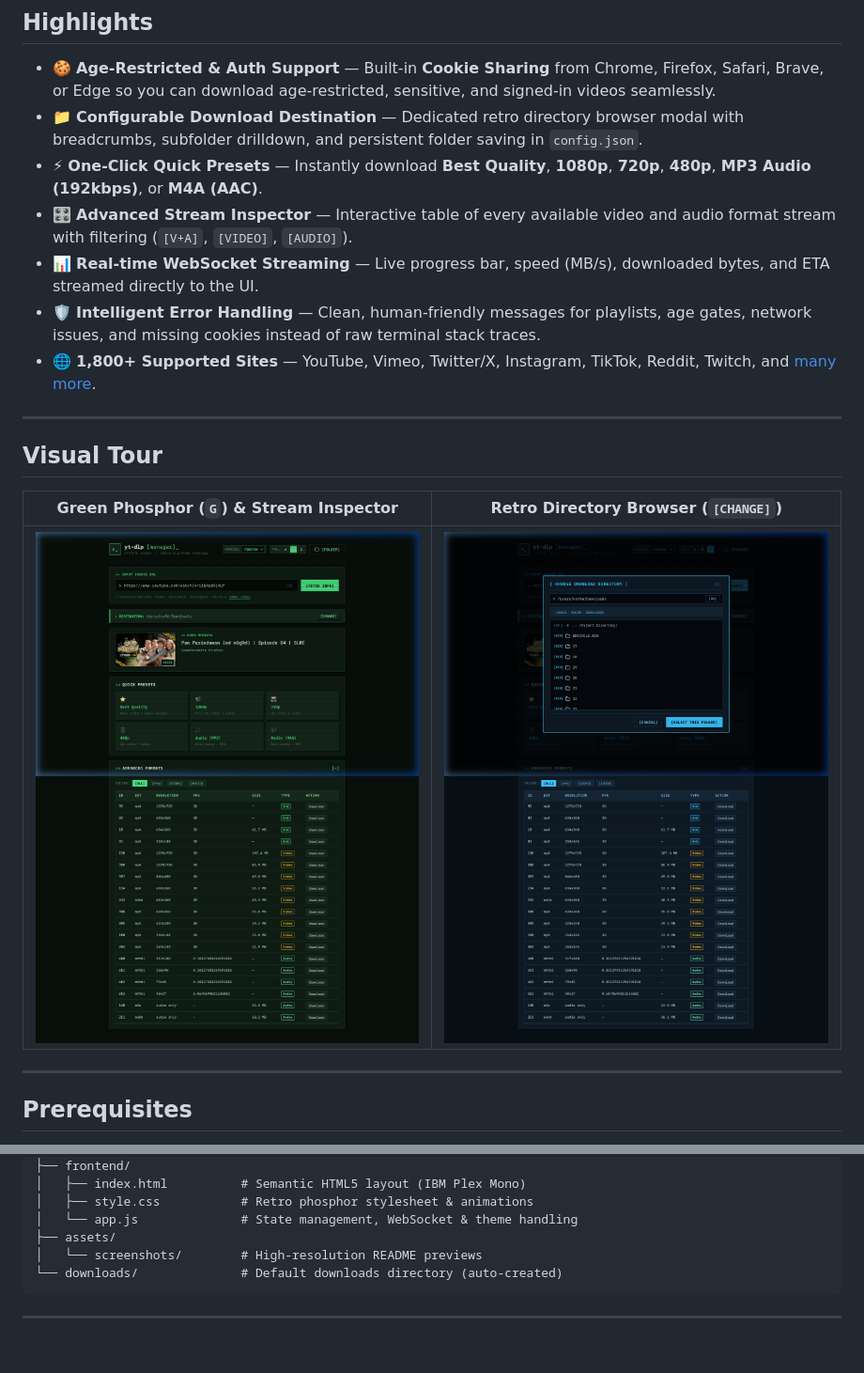
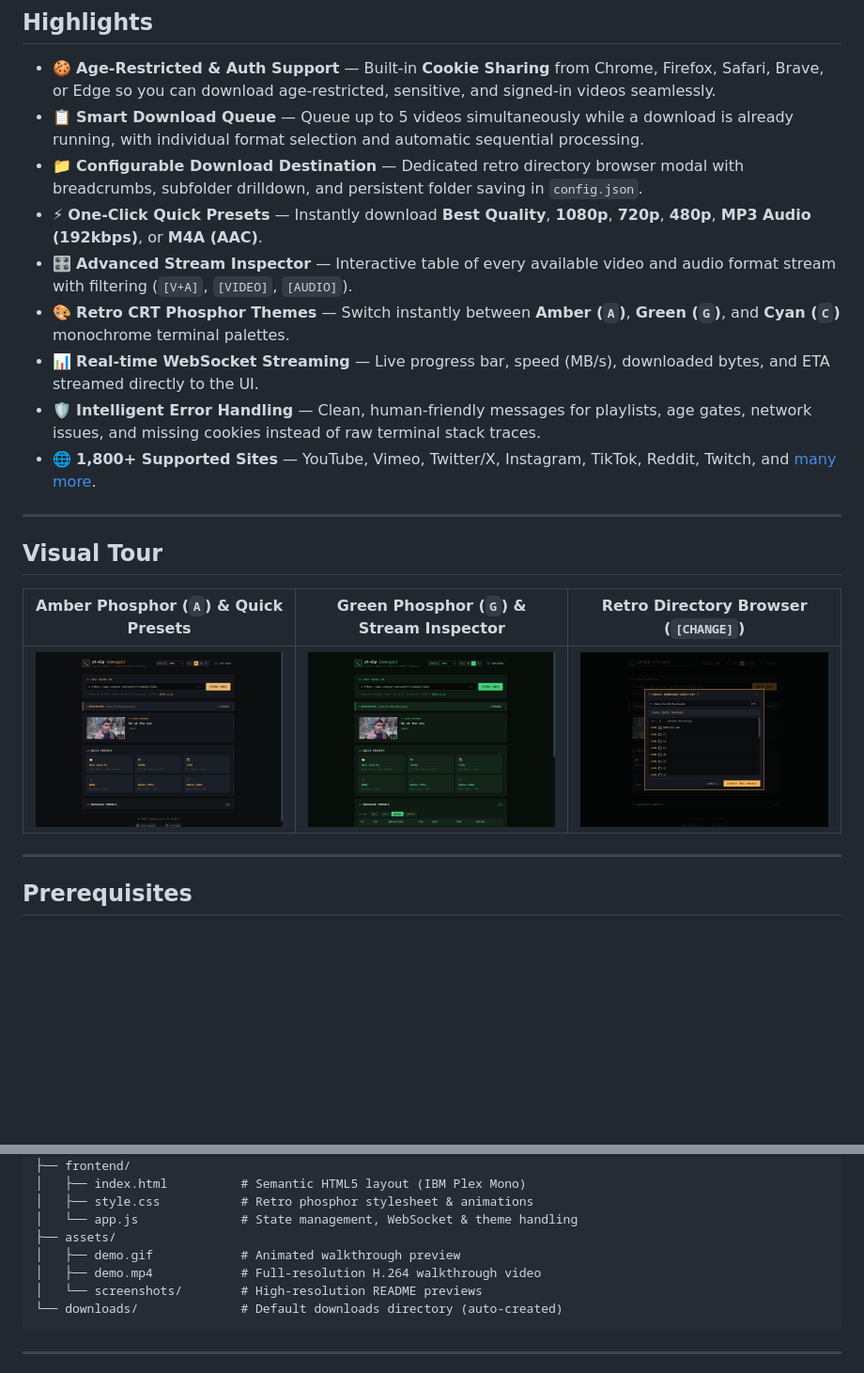
Before and after one commit to lewandowski96/yt-dlp-manager, a Markdown page: README.md, 2 parts joined by grey strips. Shown at 94% size. GitHub-like rendering; pictures changed too: assets/screenshots/directory_modal.png, assets/screenshots/green_theme.png, assets/screenshots/hero_amber.png; blank space fills up the shorter version.

````diff
--- a/README.md
+++ b/README.md
@@ -22,9 +24,11 @@
 ## Highlights
 
 - 🍪 **Age-Restricted & Auth Support** — Built-in **Cookie Sharing** from Chrome, Firefox, Safari, Brave, or Edge so you can download age-restricted, sensitive, and signed-in videos seamlessly.
+- 📋 **Smart Download Queue** — Queue up to 5 videos simultaneously while a download is already running, with individual format selection and automatic sequential processing.
 - 📁 **Configurable Download Destination** — Dedicated retro directory browser modal with breadcrumbs, subfolder drilldown, and persistent folder saving in `config.json`.
 - ⚡ **One-Click Quick Presets** — Instantly download **Best Quality**, **1080p**, **720p**, **480p**, **MP3 Audio (192kbps)**, or **M4A (AAC)**.
 - 🎛️ **Advanced Stream Inspector** — Interactive table of every available video and audio format stream with filtering (`[V+A]`, `[VIDEO]`, `[AUDIO]`).
+- 🎨 **Retro CRT Phosphor Themes** — Switch instantly between **Amber (`A`)**, **Green (`G`)**, and **Cyan (`C`)** monochrome terminal palettes.
 - 📊 **Real-time WebSocket Streaming** — Live progress bar, speed (MB/s), downloaded bytes, and ETA streamed directly to the UI.
 - 🛡️ **Intelligent Error Handling** — Clean, human-friendly messages for playlists, age gates, network issues, and missing cookies instead of raw terminal stack traces.
 - 🌐 **1,800+ Supported Sites** — YouTube, Vimeo, Twitter/X, Instagram, TikTok, Reddit, Twitch, and [many more](https://github.com/yt-dlp/yt-dlp/blob/master/supportedsites.md).
@@ -33,9 +37,9 @@
 
 ## Visual Tour
 
-| **Green Phosphor (`G`) & Stream Inspector** | **Retro Directory Browser (`[CHANGE]`)** |
-|:---:|:---:|
-| ![Green Phosphor](assets/screenshots/green_theme.png) | ![Directory Modal](assets/screenshots/directory_modal.png) |
+| **Amber Phosphor (`A`) & Quick Presets** | **Green Phosphor (`G`) & Stream Inspector** | **Retro Directory Browser (`[CHANGE]`)** |
+|:---:|:---:|:---:|
+| ![Amber Phosphor](assets/screenshots/hero_amber.png) | ![Green Phosphor](assets/screenshots/green_theme.png) | ![Directory Modal](assets/screenshots/directory_modal.png) |
 
 ---
 
@@ -103,6 +107,8 @@ yt-dlp-manager/
 │   ├── style.css           # Retro phosphor stylesheet & animations
 │   └── app.js              # State management, WebSocket & theme handling
 ├── assets/
+│   ├── demo.gif            # Animated walkthrough preview
+│   ├── demo.mp4            # Full-resolution H.264 walkthrough video
 │   └── screenshots/        # High-resolution README previews
 └── downloads/              # Default downloads directory (auto-created)
 ```
````
Also changed, not shown: other parts of README.md (+3 -1 lines), 2 other files.
